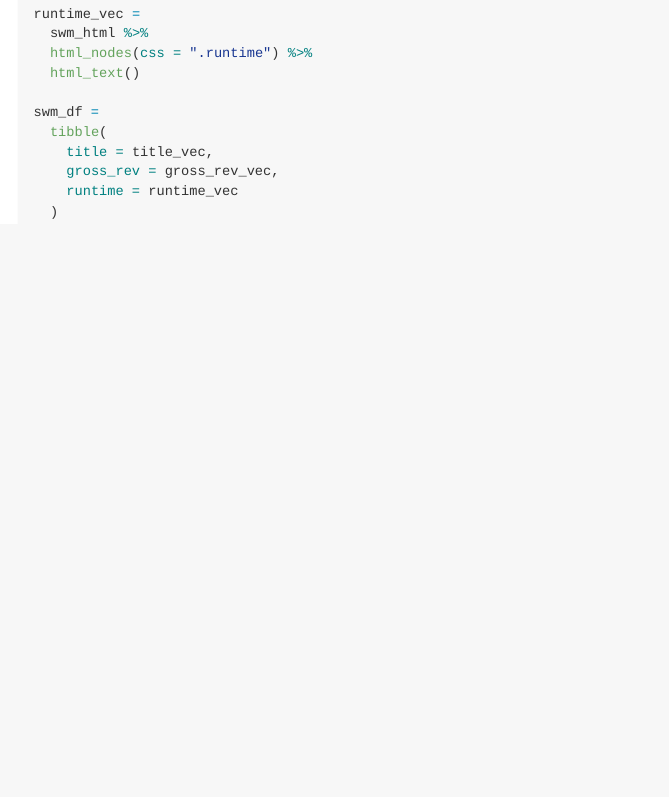
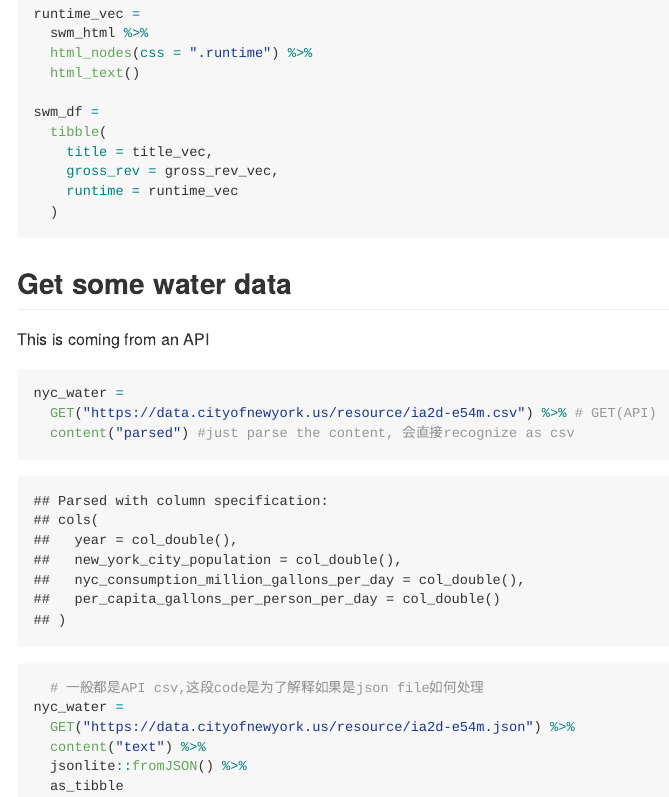
Before and after one commit to Yiming2020/data_wrangling_2, an R Markdown document (reading_data.Rmd): the page in a window 1100 px wide, from 1190 px down. The pictures show the output file reading_data.md that the author committed with the source, drawn offline in the style of GitHub; long lines of code are wrapped.

Commit message:
nyc water data using API

````diff
--- a/reading_data.Rmd
+++ b/reading_data.Rmd
@@ -88,3 +88,20 @@ swm_df =
     runtime = runtime_vec
   )
 ```
+
+## Get some water data
+
+This is coming from an API
+
+```{r}
+nyc_water =
+  GET("https://data.cityofnewyork.us/resource/ia2d-e54m.csv") %>% # GET(API)
+  content("parsed") #just parse the content, 会直接recognize as csv
+
+  # 一般都是API csv,这段code是为了解释如果是json file如何处理
+nyc_water =
+  GET("https://data.cityofnewyork.us/resource/ia2d-e54m.json") %>%
+  content("text") %>%
+  jsonlite::fromJSON() %>%
+  as_tibble
+```
````
Also changed, not shown: reading_data.md.
